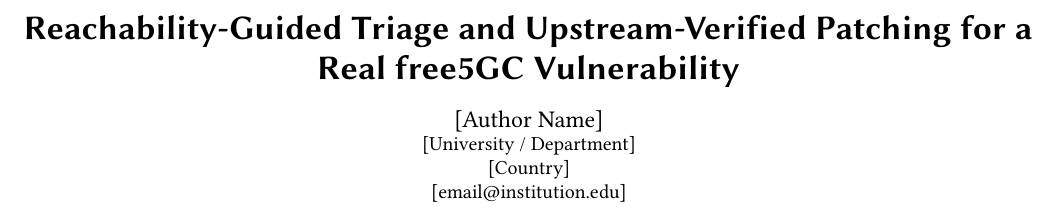
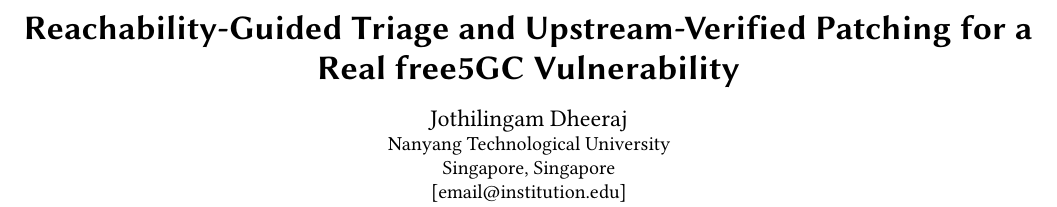
Before and after one commit to J-Dheeraj/Final-Year-Project, a LaTeX paper (paper/main.tex): part of page 1 of 3, cut so that both start at the same text. Compiled offline with pdfLaTeX.

Commit message:
docs: fill in real author info for the free5GC paper submission
Author: Jothilingam Dheeraj, Nanyang Technological University,
Singapore (city+country both Singapore, standard for a city-state
affiliation - fixes the "No city present" compile warning). Email left
as an explicit placeholder since none was given.

Recompiled after the change: still 3 pages, clean build, only the
still-open CCS-concepts warning remains (deliberately not fabricated -
see paper/NOTES.md). One new minor cosmetic overflow appeared in the
class's own auto-generated ACM reference-format footer line (now
correctly present since printacmref=true) - not hand-edited, since it's
generated by the class from title/author/year, not something safe to
patch directly.

```diff
--- a/paper/main.tex
+++ b/paper/main.tex
@@ -19,11 +19,13 @@
 
 \title{Reachability-Guided Triage and Upstream-Verified Patching for a Real free5GC Vulnerability}
 
-%% TODO: replace with real name/affiliation/email before submission.
-\author{[Author Name]}
+%% TODO: replace [email@institution.edu] with a real contact email
+%% before submission -- not provided, left as a placeholder.
+\author{Jothilingam Dheeraj}
 \affiliation{%
-  \institution{[University / Department]}
-  \country{[Country]}
+  \institution{Nanyang Technological University}
+  \city{Singapore}
+  \country{Singapore}
 }
 \email{[email@institution.edu]}
 
```
Also changed, not shown: paper/main.pdf.
